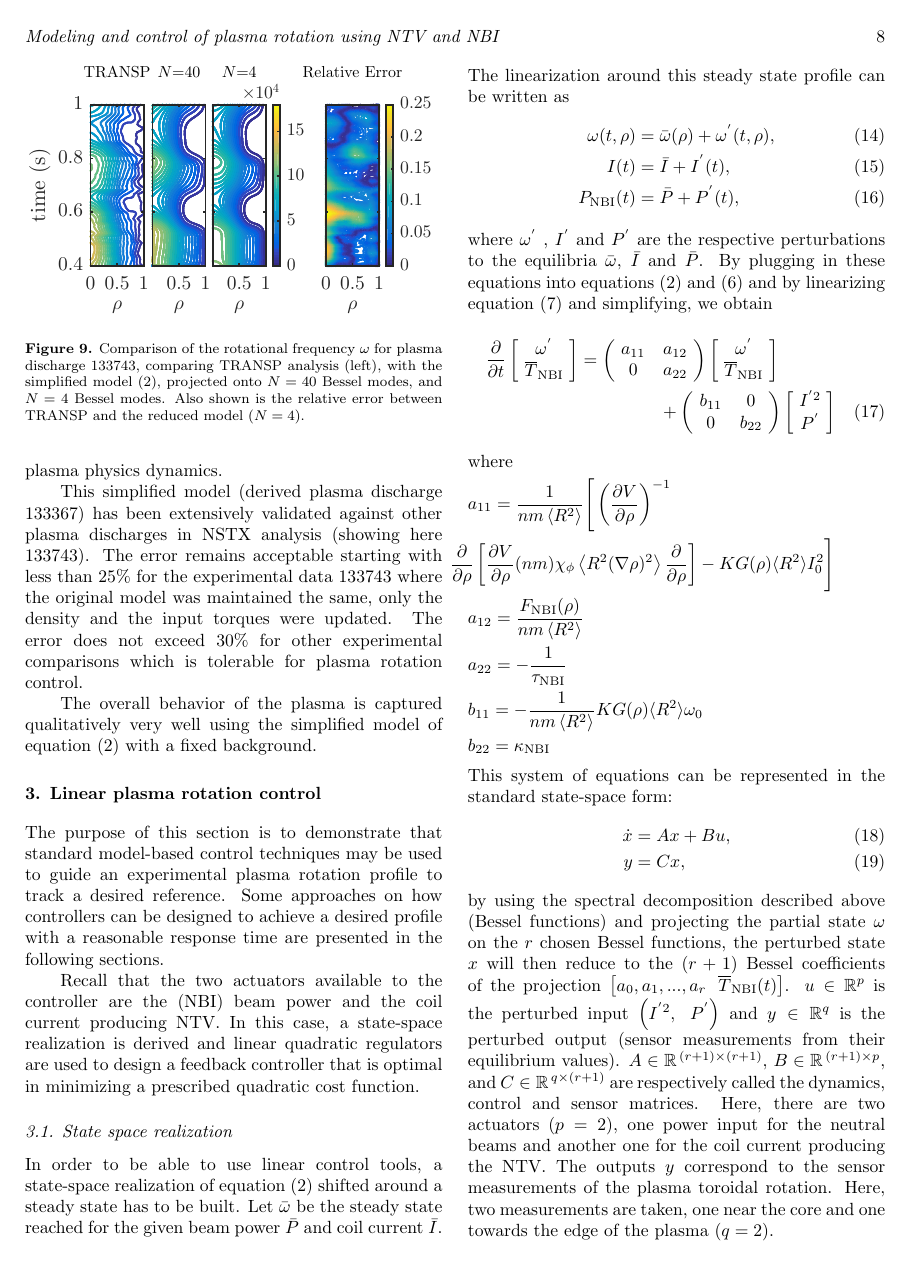
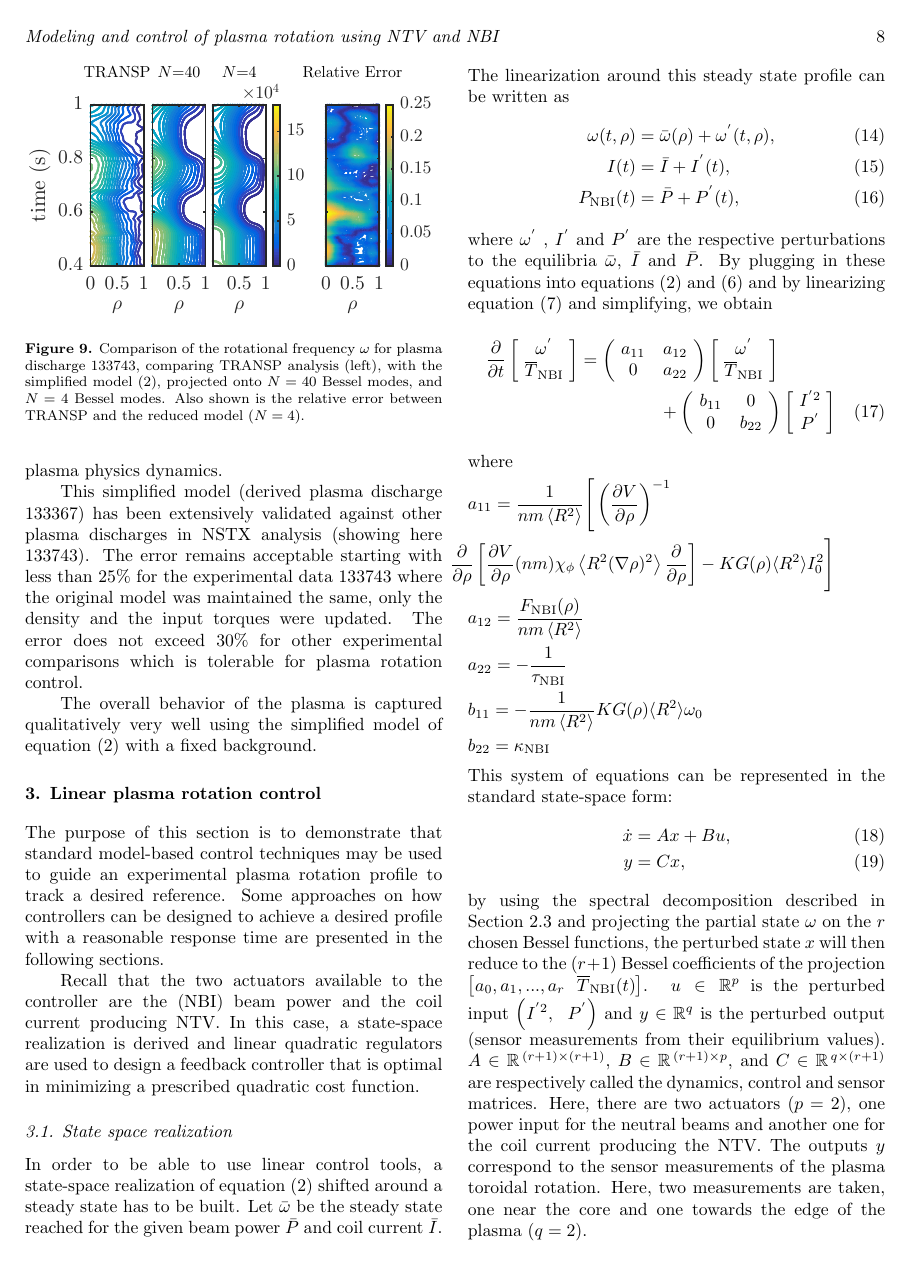
Before and after one commit to igoumiri/nf2015, a LaTeX paper (pap14.tex): page 8 of 16. Compiled offline with pdfLaTeX.

Commit message:
Minor wording change from our meeting

```diff
--- a/pap14.tex
+++ b/pap14.tex
@@ -554,7 +555,7 @@ This system of equations can be represented in the standard state-space form:
 	\dot{x} &= A x + B u, \label{eqn:state-space1} \\
 	y &= C x, \label{eqn:state-space2}
 \end{align}
-by using the spectral decomposition described above (Bessel functions) and projecting the partial state $ \omega$ on the $r$ chosen Bessel functions, the perturbed state $x$ will then reduce to the $(r+1)$ Bessel coefficients of the projection $ \left[ a_{0}, a_{1}, ..., a_{r}  \ \ \overline{T}_\text{NBI}(t) \right]$.
+by using the spectral decomposition described in Section~\ref{sec:test-comp-model} and projecting the partial state $ \omega$ on the $r$ chosen Bessel functions, the perturbed state $x$ will then reduce to the $(r+1)$ Bessel coefficients of the projection $ \left[ a_{0}, a_{1}, ..., a_{r}  \ \ \overline{T}_\text{NBI}(t) \right]$.
 %
 %
 $u \in \mathbb{R}^p$ is the perturbed input $\left( I^{'2}, \ \  P^{'} \right)$ and $y \in \mathbb{R}^q$ is the perturbed output (sensor measurements from their equilibrium values).
```
Also changed, not shown: pap14.tex (1 more changed lines).
